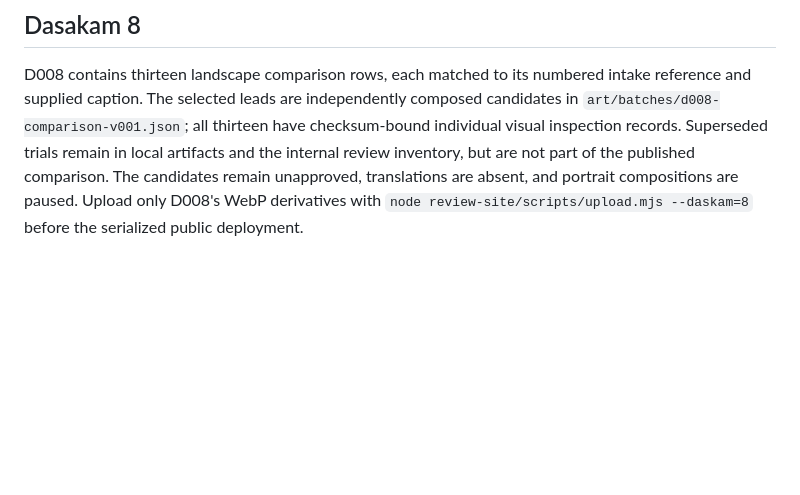
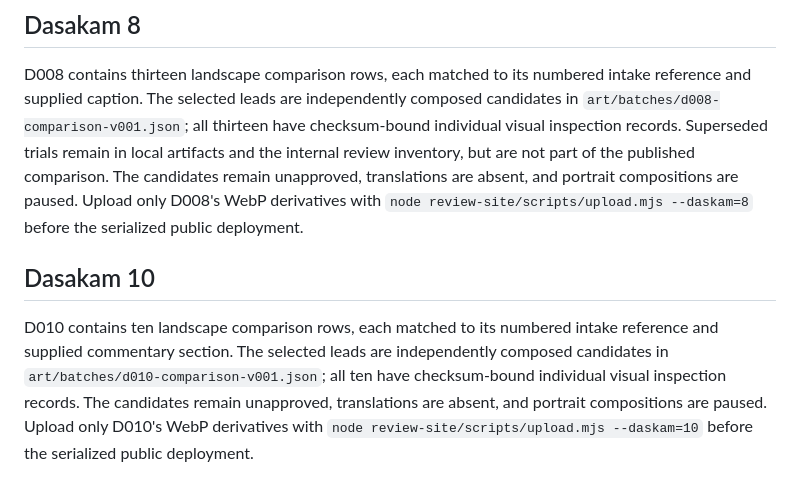
Before and after one commit to gehariharan/narayaneeyam, a Markdown page: review-site/README.md, the part around the change. Rendered like a GitHub page; blank space fills up the shorter version.

Commit message:
no-mistakes(document): Document D010 review-site chapter and upload step

```diff
--- a/review-site/README.md
+++ b/review-site/README.md
@@ -201,3 +201,14 @@ of the published comparison. The candidates remain unapproved, translations
 are absent, and portrait compositions are paused. Upload only D008's WebP
 derivatives with `node review-site/scripts/upload.mjs --daskam=8` before the
 serialized public deployment.
+
+## Dasakam 10
+
+D010 contains ten landscape comparison rows, each matched to its numbered
+intake reference and supplied commentary section. The selected leads are
+independently composed candidates in `art/batches/d010-comparison-v001.json`;
+all ten have checksum-bound individual visual inspection records. The
+candidates remain unapproved, translations are absent, and portrait
+compositions are paused. Upload only D010's WebP derivatives with
+`node review-site/scripts/upload.mjs --daskam=10` before the serialized public
+deployment.
```
